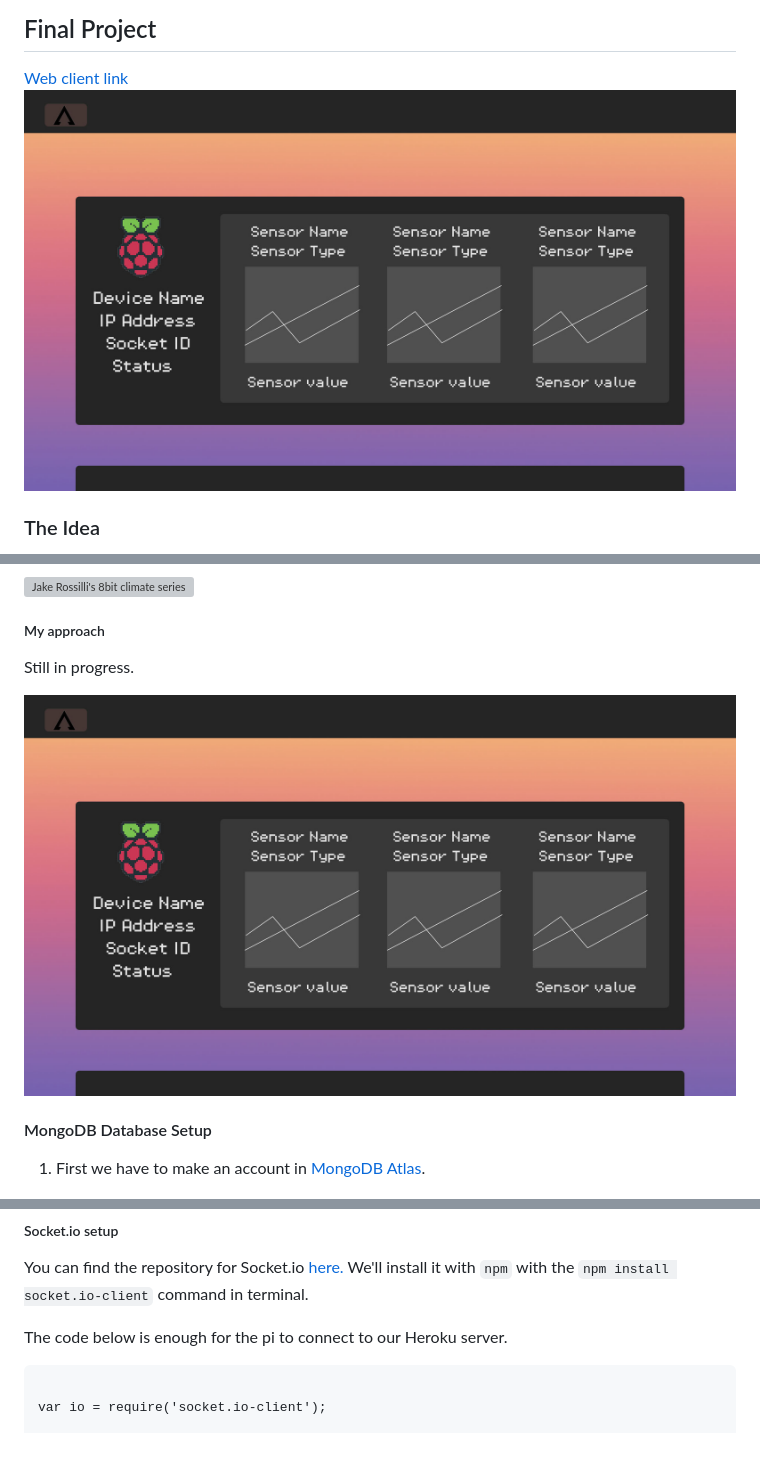
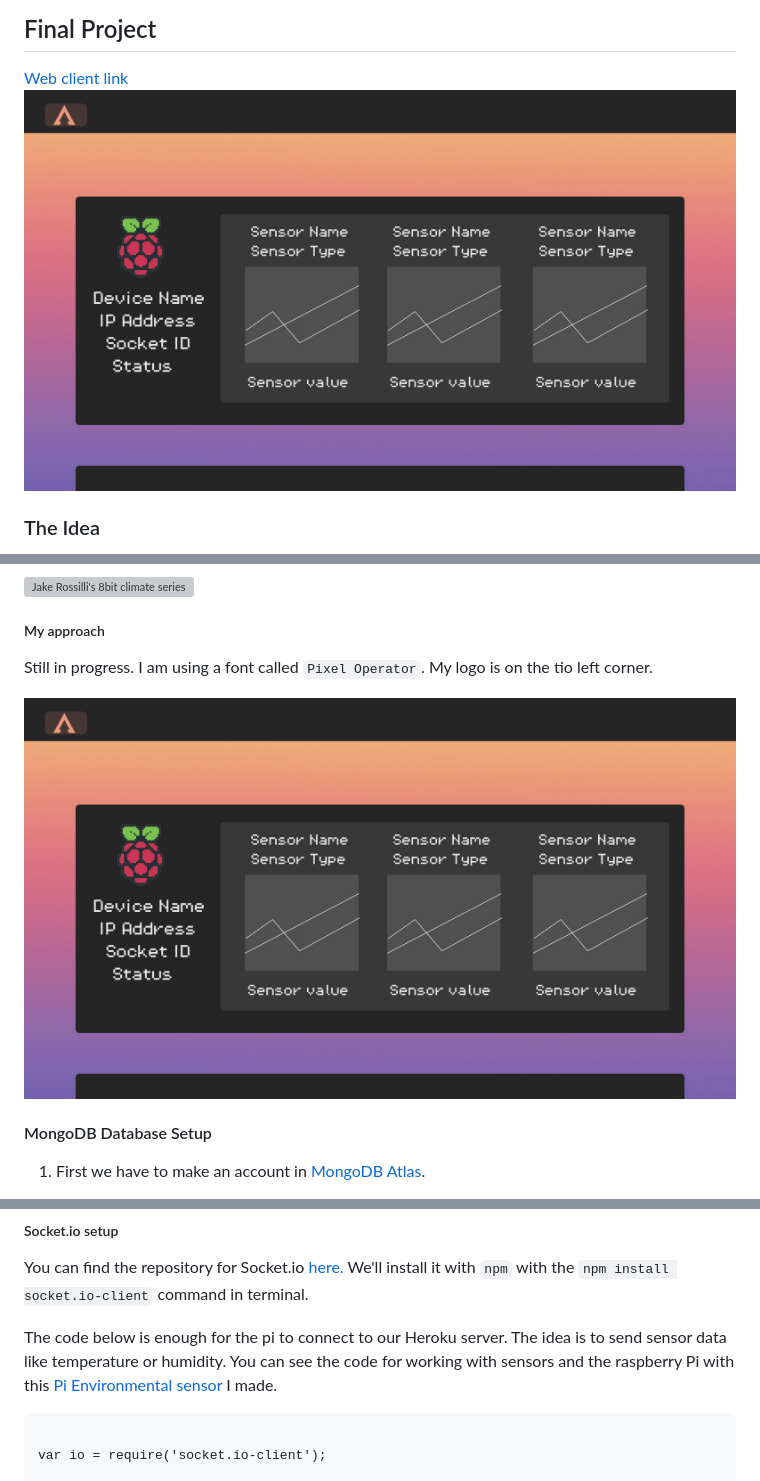
Before and after one commit to lacouture100/Dynamic-Web-Development-Assignment-Final--Prooject, a Markdown page: README.md, 3 parts joined by grey strips. GitHub-like rendering; pictures changed too: public/assets/images/webMockup.jpg; blank space fills up the shorter version; grey boxes are pictures that could not be loaded.

````diff
--- a/README.md
+++ b/README.md
@@ -128,7 +128,7 @@ In different color combinations:
 
 ##### My approach
 
-Still in progress.
+Still in progress. I am using a font called `Pixel Operator`. My logo is on the tio left corner.
 
 ![My approach](public/assets/images/webMockup.jpg)
 
@@ -270,7 +270,7 @@ If you have never setup a Raspberry Pi before, I would recommend following Tom I
 
 You can find the repository for Socket.io [here.](https://socket.io/) We'll install it with `npm` with the `npm install socket.io-client` command in terminal.
 
-The code below is enough for the pi to connect to our Heroku server.
+The code below is enough for the pi to connect to our Heroku server. The idea is to send sensor data like temperature or humidity. You can see the code for working with sensors and the raspberry Pi with this [Pi Environmental sensor](https://alvarolacouture.com/nyu-itp/assignment-3-web-connected-environmental-monitor/) I made.
 
 ```
 
````
